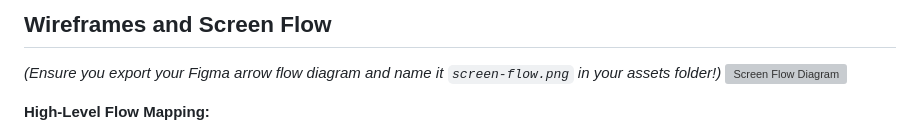
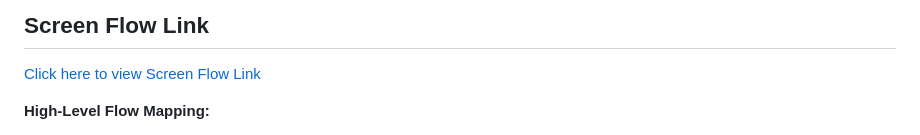
Before and after one commit to SeanRDC/Velo-A-better-canvas, a Markdown page: docs/02-mockup.md, the part around one of its changes. GitHub-like rendering; grey boxes are pictures that could not be loaded.

Commit message:
Update mockup images and screen flow details

```diff
--- a/docs/02-mockup.md
+++ b/docs/02-mockup.md
@@ -38,8 +24,6 @@ The visual plan for this app. Your wireframes answered what goes where; the mock
 
-## Wireframes and Screen Flow
-
-*(Ensure you export your Figma arrow flow diagram and name it `screen-flow.png` in your assets folder!)*
-![Screen Flow Diagram](assets/screen-flow.png)
+## Screen Flow Link
+[Click here to view Screen Flow Link](https://www.figma.com/design/B8xP3kWQzuJQaBzrYkz5ni/AppDev-Design-Prototype?node-id=0-1&t=15hcK0RTQdcnX8kd-1)
 
 **High-Level Flow Mapping:**
 1. **Entry Point:** Authentication Screen.
```
Also changed, not shown: other parts of docs/02-mockup.md (+6 -20 lines).
